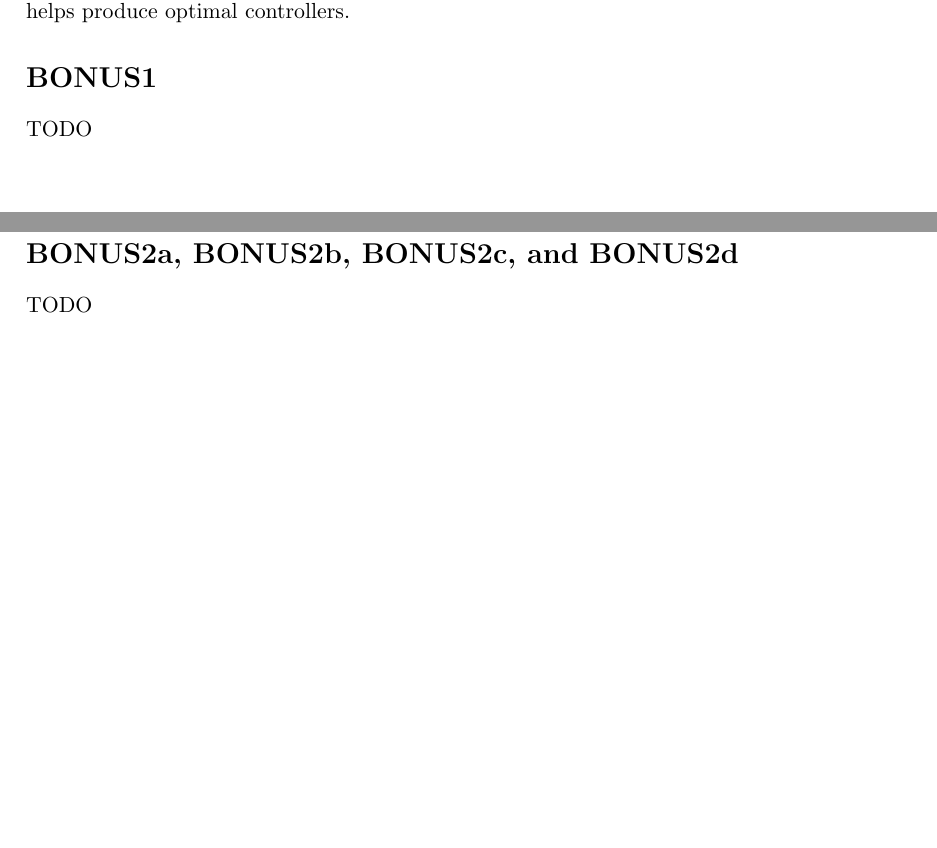
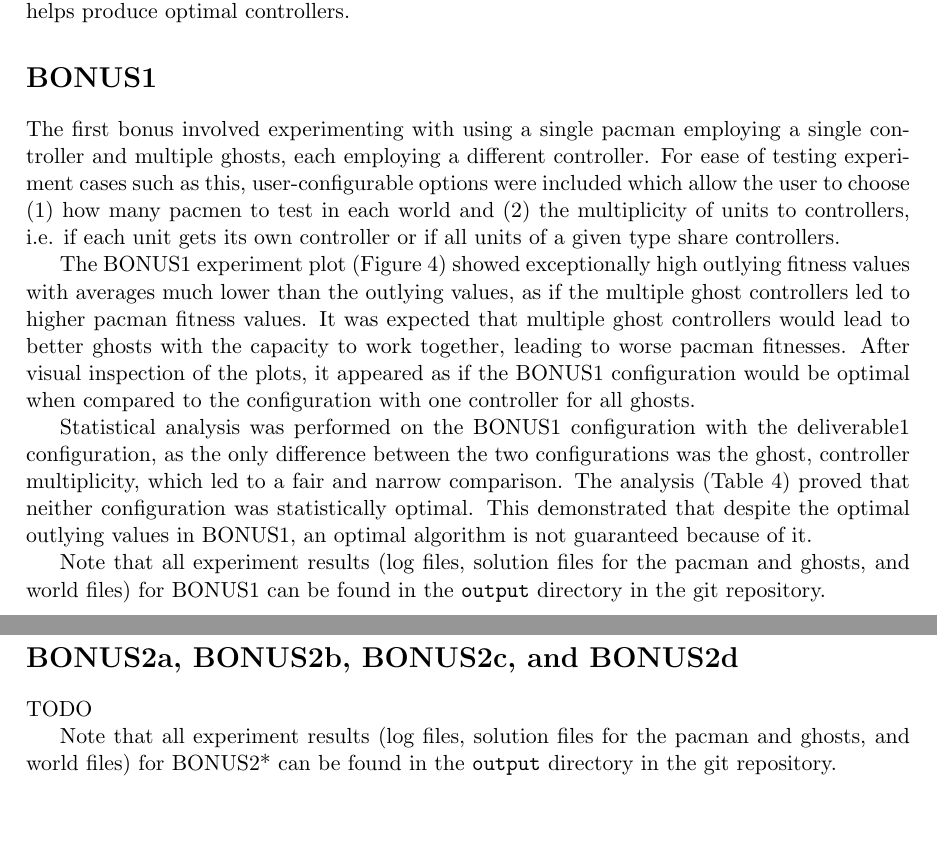
Before and after one commit to wwlorey/pacman-gp-coevolution, a LaTeX problem sheet (COMP_SCI_5401_FS2018_Assignment_2c.tex): two parts of pages 8 and 9 of 15 before the commit and two parts of pages 8 and 10 of 15 after it, joined at a grey line, cut so that both start at the same text, the shorter picture padded with empty space. Compiled offline with pdfLaTeX.

Commit message:
Add BONUS1 report section

```diff
--- a/COMP_SCI_5401_FS2018_Assignment_2c.tex
+++ b/COMP_SCI_5401_FS2018_Assignment_2c.tex
@@ -314,7 +314,27 @@ that for this algorithm employing GP, a high selective pressure helps produce op
 
 
 \section{BONUS1}
-TODO
+The first bonus involved experimenting with using a single pacman employing a single controller and multiple ghosts,
+each employing a different controller.
+For ease of testing experiment cases such as this, user-configurable options were included which allow the user to choose
+(1) how many pacmen to test in each world and (2) the multiplicity of units to controllers, i.e. if each unit gets its own
+controller or if all units of a given type share controllers.
+
+The BONUS1 experiment plot (Figure \ref{fig:BONUS1}) showed exceptionally high outlying fitness values with averages much
+lower than the outlying values, as if the multiple ghost controllers led to higher pacman fitness values. It was
+expected that multiple ghost controllers would lead to better ghosts with the capacity to work together, leading
+to worse pacman fitnesses.
+After visual inspection of the plots, it appeared as if the BONUS1 configuration would be
+optimal when compared to the configuration with one controller for all ghosts.
+
+Statistical analysis was performed on the BONUS1 configuration with the deliverable1 configuration, as the only difference
+between the two configurations was the ghost, controller multiplicity, which led to a fair and narrow comparison.
+The analysis (Table \ref{b1_d1}) proved that neither
+configuration was statistically optimal. This demonstrated that despite the optimal outlying values in BONUS1, an optimal
+algorithm is not guaranteed because of it.
+
+Note that all experiment results (log files, solution files for the pacman and ghosts, and world files) for BONUS1 can be
+found in the \texttt{output} directory in the git repository.
 
 \begin{figure}[H]
     \addgraphic{BONUS1}
@@ -351,6 +371,9 @@ TODO
 
 \section{BONUS2a, BONUS2b, BONUS2c, and BONUS2d}
 TODO
+
+Note that all experiment results (log files, solution files for the pacman and ghosts, and world files) for BONUS2* can be
+found in the \texttt{output} directory in the git repository.
 
 \begin{figure}[H]
     \addgraphic{BONUS2a}
```
Also changed, not shown: COMP_SCI_5401_FS2018_Assignment_2c.pdf, COMP_SCI_5401_FS2018_Assignment_2c.tex (2 more changed lines).
